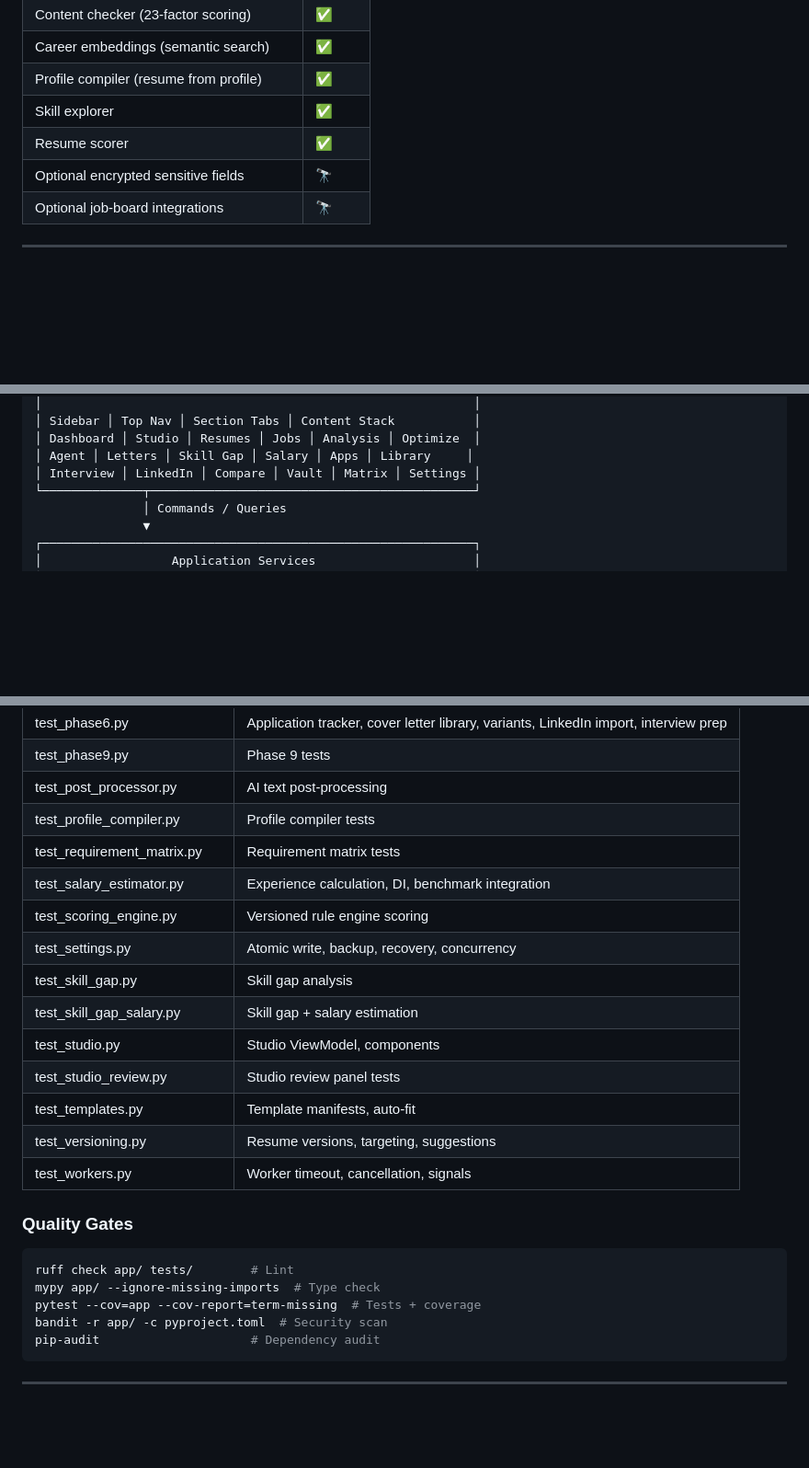
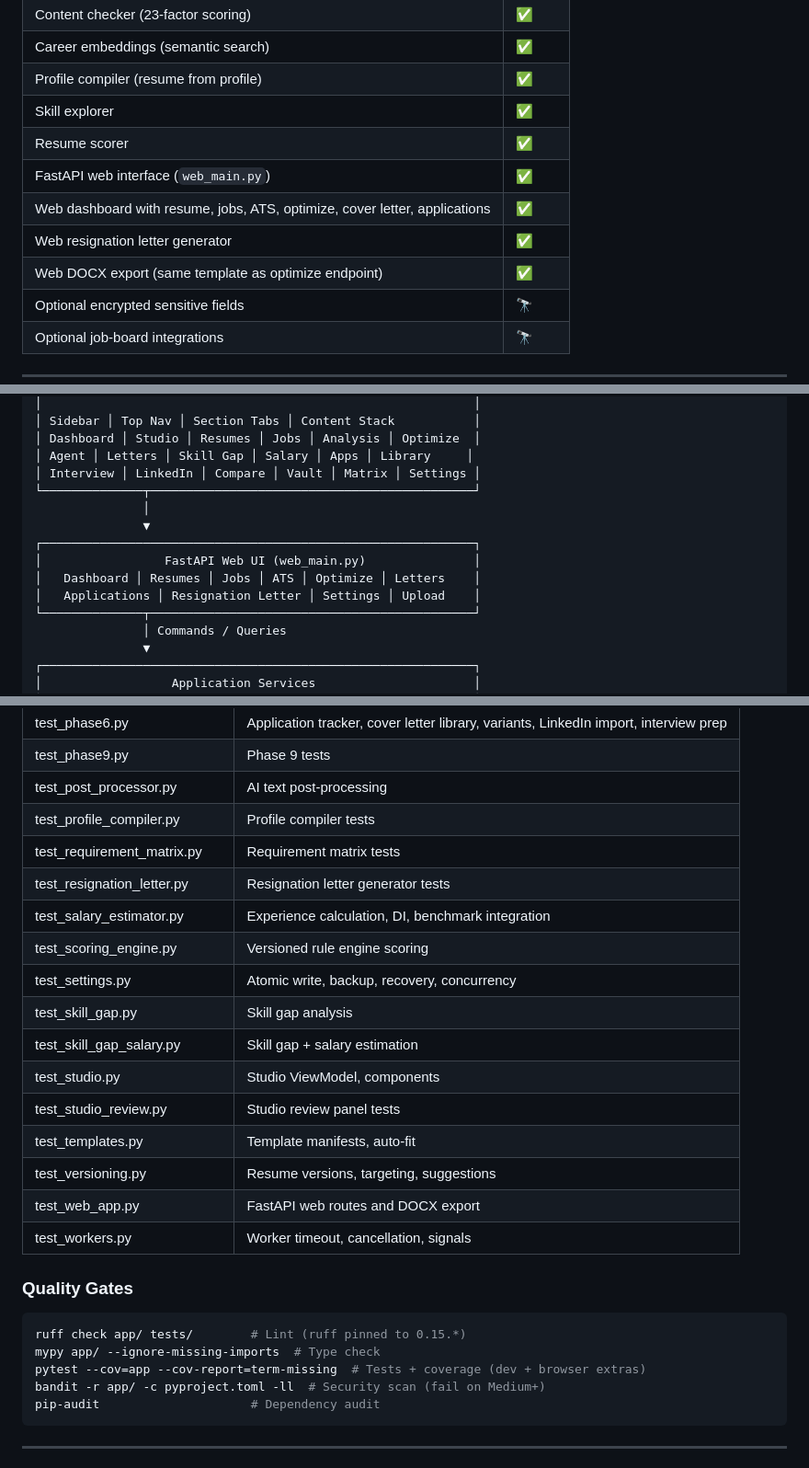
Before and after one commit to mohanadmazin/Resume-optimizer, a Markdown page: PROJECT_MAP.md, 3 parts joined by grey strips. Shown at 92% size. GitHub-like rendering; blank space fills up the shorter version.

````diff
--- a/PROJECT_MAP.md
+++ b/PROJECT_MAP.md
@@ -118,6 +118,10 @@ Legend:
 | Profile compiler (resume from profile)| ✅     |
 | Skill explorer                       | ✅      |
 | Resume scorer                        | ✅      |
+| FastAPI web interface (`web_main.py`) | ✅      |
+| Web dashboard with resume, jobs, ATS, optimize, cover letter, applications | ✅ |
+| Web resignation letter generator     | ✅      |
+| Web DOCX export (same template as optimize endpoint) | ✅ |
 | Optional encrypted sensitive fields  | 🔭      |
 | Optional job-board integrations      | 🔭      |
 
@@ -178,6 +188,13 @@ Legend:
 │ Dashboard │ Studio │ Resumes │ Jobs │ Analysis │ Optimize  │
 │ Agent │ Letters │ Skill Gap │ Salary │ Apps │ Library     │
 │ Interview │ LinkedIn │ Compare │ Vault │ Matrix │ Settings │
+└──────────────┬─────────────────────────────────────────────┘
+               │
+               ▼
+┌────────────────────────────────────────────────────────────┐
+│                 FastAPI Web UI (web_main.py)               │
+│   Dashboard │ Resumes │ Jobs │ ATS │ Optimize │ Letters    │
+│   Applications │ Resignation Letter │ Settings │ Upload    │
 └──────────────┬─────────────────────────────────────────────┘
                │ Commands / Queries
                ▼
@@ -996,6 +1030,7 @@ MAX_AI_PARSE_CHARACTERS = 40,000
 | test_post_processor.py            | AI text post-processing                                    |
 | test_profile_compiler.py          | Profile compiler tests                                     |
 | test_requirement_matrix.py        | Requirement matrix tests                                   |
+| test_resignation_letter.py        | Resignation letter generator tests                         |
 | test_salary_estimator.py          | Experience calculation, DI, benchmark integration          |
 | test_scoring_engine.py            | Versioned rule engine scoring                              |
 | test_settings.py                  | Atomic write, backup, recovery, concurrency                |
@@ -1005,15 +1040,16 @@ MAX_AI_PARSE_CHARACTERS = 40,000
 | test_studio_review.py             | Studio review panel tests                                  |
 | test_templates.py                 | Template manifests, auto-fit                               |
 | test_versioning.py                | Resume versions, targeting, suggestions                    |
+| test_web_app.py                   | FastAPI web routes and DOCX export                         |
 | test_workers.py                   | Worker timeout, cancellation, signals                      |
 
 ### Quality Gates
 
 ```bash
-ruff check app/ tests/        # Lint
+ruff check app/ tests/        # Lint (ruff pinned to 0.15.*)
 mypy app/ --ignore-missing-imports  # Type check
-pytest --cov=app --cov-report=term-missing  # Tests + coverage
-bandit -r app/ -c pyproject.toml  # Security scan
+pytest --cov=app --cov-report=term-missing  # Tests + coverage (dev + browser extras)
+bandit -r app/ -c pyproject.toml -ll  # Security scan (fail on Medium+)
 pip-audit                     # Dependency audit
 ```
 
````
Also changed, not shown: other parts of PROJECT_MAP.md (+29 -6 lines).
